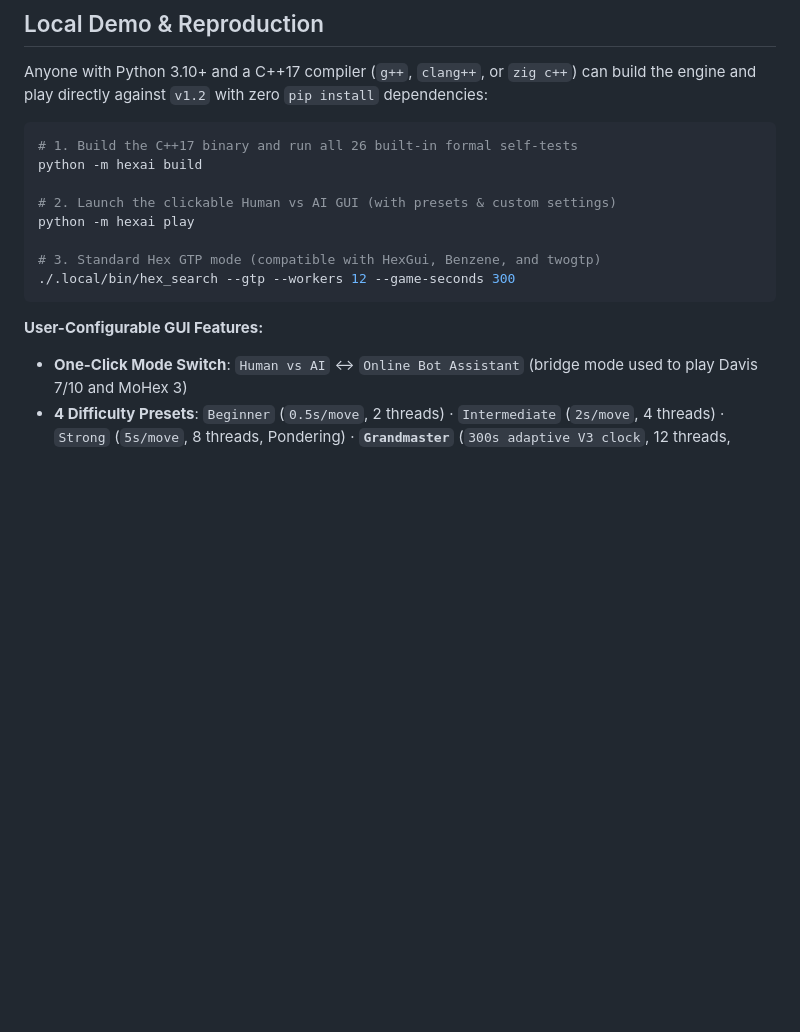
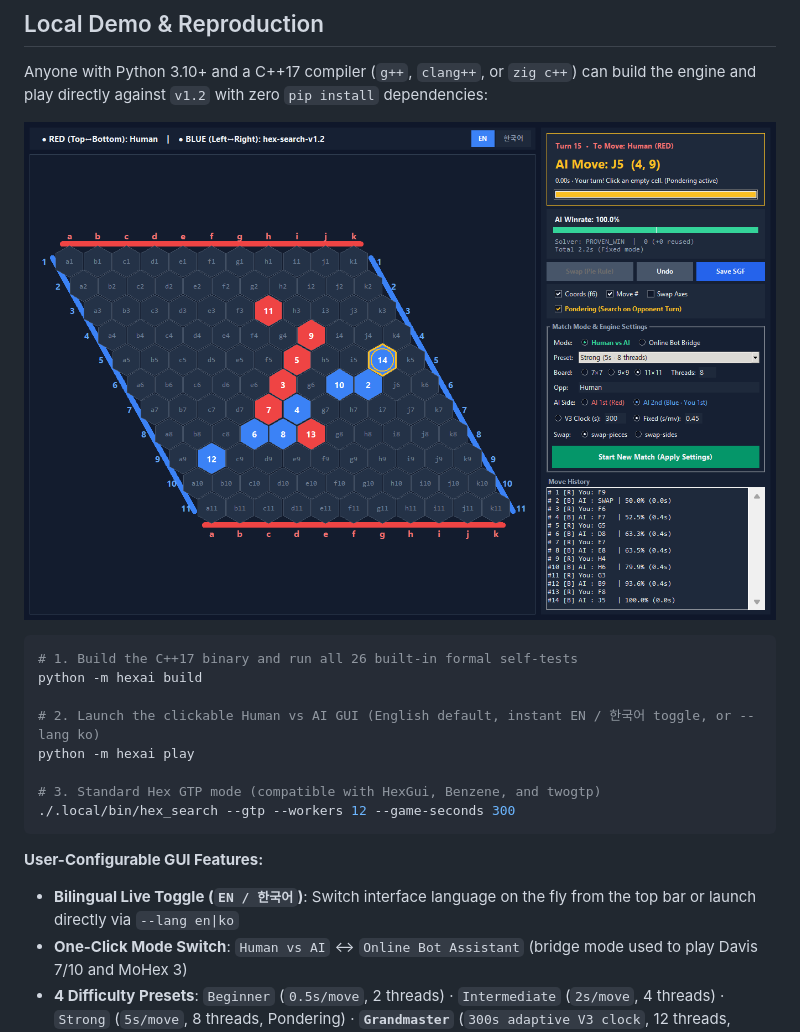
Before and after one commit to Dongmyung378/AI-and-Games, a Markdown page: README.md, the part around the change. Drawn GitHub-style; pictures changed too: assets/hex-demo-gui.png (added); blank space fills up the shorter version.

````diff
--- a/README.md
+++ b/README.md
@@ -88,11 +88,13 @@ In the **MoHex 3 1st-player rematch (66-move loss)**, `f9` propelled `v1.1` to a
 
 Anyone with Python 3.10+ and a C++17 compiler (`g++`, `clang++`, or `zig c++`) can build the engine and play directly against `v1.2` with zero `pip install` dependencies:
 
+![Hex Search v1.2 Live Local GUI (English)](assets/hex-demo-gui.png)
+
 ```bash
 # 1. Build the C++17 binary and run all 26 built-in formal self-tests
 python -m hexai build
 
-# 2. Launch the clickable Human vs AI GUI (with presets & custom settings)
+# 2. Launch the clickable Human vs AI GUI (English default, instant EN / 한국어 toggle, or --lang ko)
 python -m hexai play
 
 # 3. Standard Hex GTP mode (compatible with HexGui, Benzene, and twogtp)
@@ -100,6 +102,7 @@ python -m hexai play
 ```
 
 **User-Configurable GUI Features:**
+- **Bilingual Live Toggle (`EN / 한국어`)**: Switch interface language on the fly from the top bar or launch directly via `--lang en|ko`
 - **One-Click Mode Switch**: `Human vs AI` ↔ `Online Bot Assistant` (bridge mode used to play Davis 7/10 and MoHex 3)
 - **4 Difficulty Presets**: `Beginner` (`0.5s/move`, 2 threads) · `Intermediate` (`2s/move`, 4 threads) · `Strong` (`5s/move`, 8 threads, Pondering) · **`Grandmaster`** (`300s adaptive V3 clock`, 12 threads, Pondering, full MoHex 3 match spec)
 - **Full Custom Controls**: Board size (`7×7 / 9×9 / 11×11`), play as 1st (Red) or 2nd (Blue), fixed seconds/move or total adaptive V3 clock, worker threads, pie rule (`swap-pieces` / `swap-sides`), Pondering ON/OFF, Undo, SGF/JSON export, and automatic **gold winning chain highlight**
````
Also changed, not shown: README.ko.md (+5 -2 lines), assets/ko/hex-demo-gui.png (added), 2 other files.
